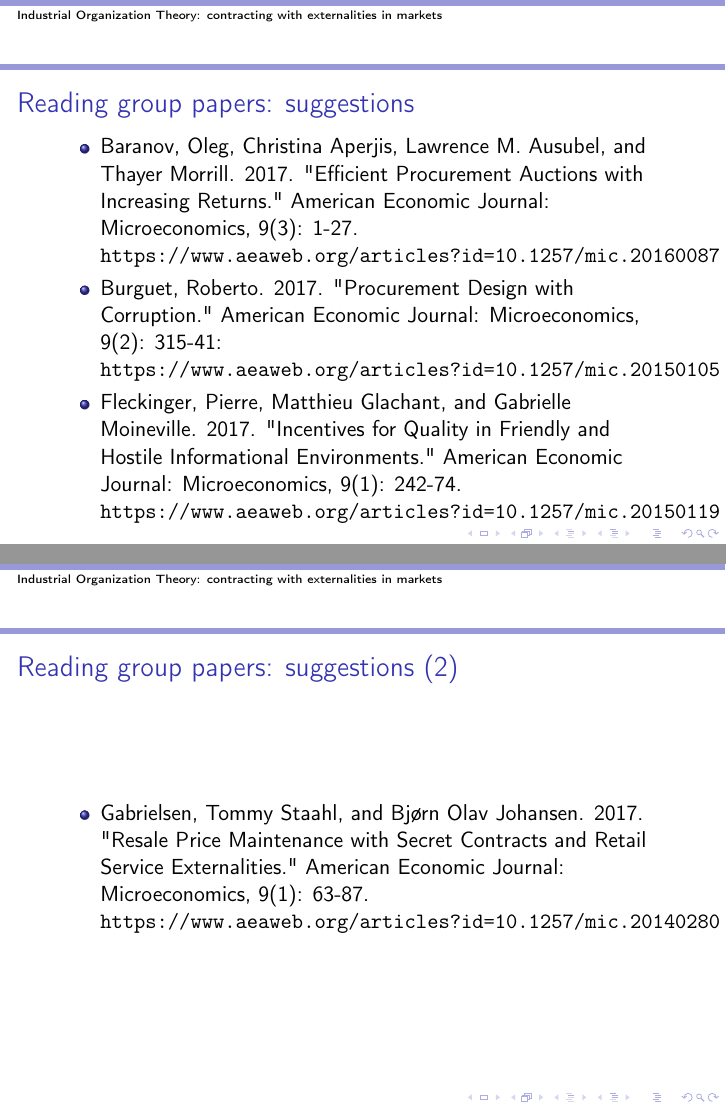
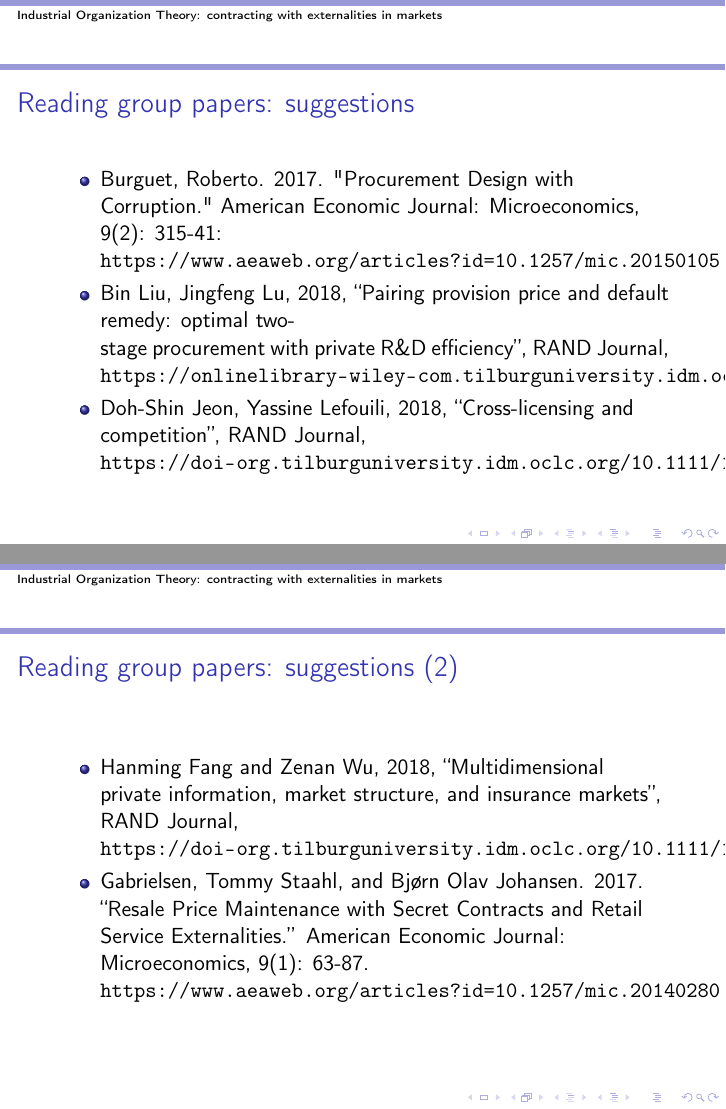
Before and after one commit to janboone/RM, LaTeX slides (AdvancedIndustrialOrganization.tex): pages 9 and 10 of 239, joined at a grey line. Compiled offline with LaTeX, dvips and Ghostscript.

Commit message:
adds version 2018

```diff
--- a/AdvancedIndustrialOrganization.tex
+++ b/AdvancedIndustrialOrganization.tex
@@ -99,7 +99,7 @@
 
 
 \title{Industrial Organization Theory: contracting with externalities in markets}
-\author{Jan Boone} \date{October-November 2017}
+\author{Jan Boone} \date{October-December 2018}
 
 \begin{document}
 \frame{\titlepage}
@@ -175,18 +176,17 @@ Overview:
 
 \begin{frame}{Reading group papers: suggestions}
   \begin{itemize}
-
-  \item Baranov, Oleg, Christina Aperjis, Lawrence M. Ausubel, and Thayer Morrill. 2017. "Efficient Procurement Auctions with Increasing Returns." American Economic Journal: Microeconomics, 9(3): 1-27. \url{https://www.aeaweb.org/articles?id=10.1257/mic.20160087}
   \item Burguet, Roberto. 2017. "Procurement Design with Corruption." American Economic Journal: Microeconomics, 9(2): 315-41: \url{https://www.aeaweb.org/articles?id=10.1257/mic.20150105}
-  \item Fleckinger, Pierre, Matthieu Glachant, and Gabrielle Moineville. 2017. "Incentives for Quality in Friendly and Hostile Informational Environments." American Economic Journal: Microeconomics, 9(1): 242-74. \url{https://www.aeaweb.org/articles?id=10.1257/mic.20150119}
+  \item Bin Liu, Jingfeng Lu, 2018, ``Pairing provision price and default remedy: optimal two‐stage procurement with private R\&D efficiency'', RAND Journal,
+\url{https://onlinelibrary-wiley-com.tilburguniversity.idm.oclc.org/doi/epdf/10.1111/1756-2171.12247}
+  \item Doh‐Shin Jeon, Yassine Lefouili, 2018, ``Cross-licensing and competition'', RAND Journal, \url{https://doi-org.tilburguniversity.idm.oclc.org/10.1111/1756-2171.12248}
   \end{itemize}
 \end{frame}
 
 \begin{frame}{Reading group papers: suggestions (2)}
   \begin{itemize}
-
-  \item Gabrielsen, Tommy Staahl, and Bjørn Olav Johansen. 2017. "Resale Price Maintenance with Secret Contracts and Retail Service Externalities." American Economic Journal: Microeconomics, 9(1): 63-87. \url{https://www.aeaweb.org/articles?id=10.1257/mic.20140280}
-
+  \item Hanming Fang and Zenan Wu, 2018, ``Multidimensional private information, market structure, and insurance markets'', RAND Journal, \url{https://doi-org.tilburguniversity.idm.oclc.org/10.1111/1756-2171.12251}
+  \item Gabrielsen, Tommy Staahl, and Bjørn Olav Johansen. 2017. ``Resale Price Maintenance with Secret Contracts and Retail Service Externalities.'' American Economic Journal: Microeconomics, 9(1): 63-87. \url{https://www.aeaweb.org/articles?id=10.1257/mic.20140280}
   \end{itemize}
 \end{frame}
 
```
Also changed, not shown: AdvancedIndustrialOrganization.pdf, AdvancedIndustrialOrganization.tex (7 more changed lines).
